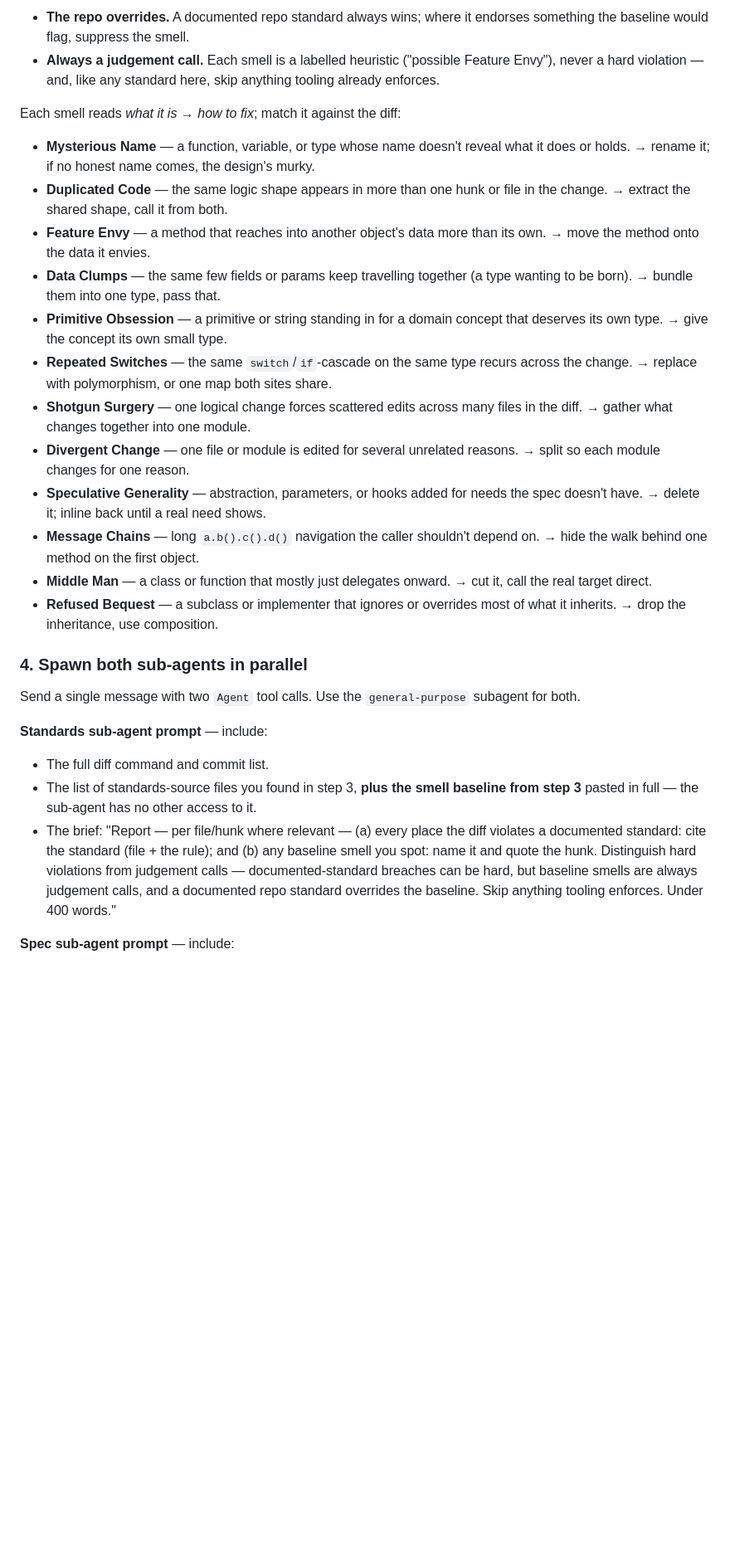
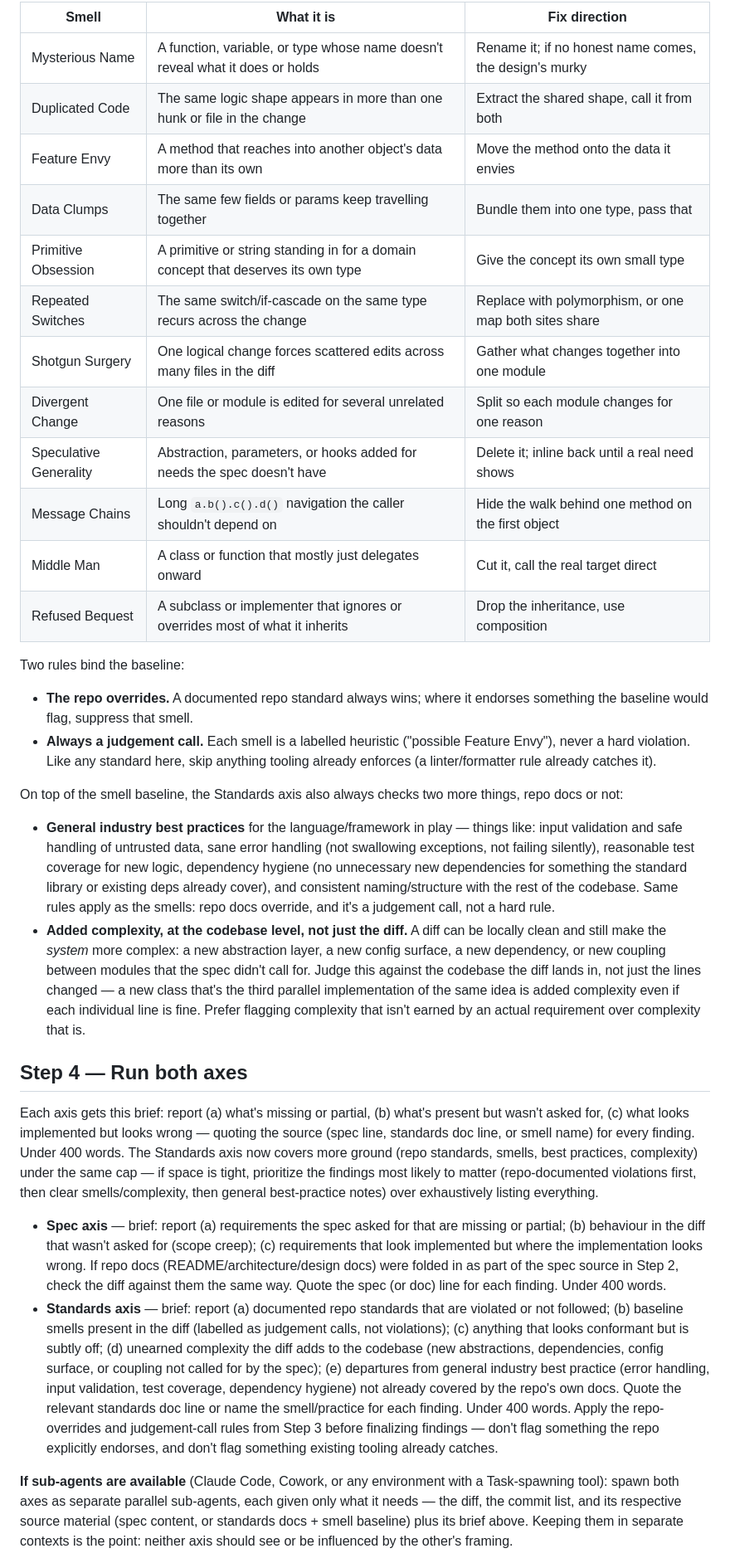
Before and after one commit to avinashankur/skills, a Markdown page: skills/code-review/SKILL.md, the part around one of its changes. Shown at 83% size. GitHub-like rendering; blank space fills up the shorter version.

Commit message:
feat(skills): add issue tracker github skill and improve code review skill

```diff
--- a/skills/code-review/SKILL.md
+++ b/skills/code-review/SKILL.md
@@ -39,31 +44,34 @@ On top of whatever the repo documents, the Standards axis always carries the **s
 
-- **The repo overrides.** A documented repo standard always wins; where it endorses something the baseline would flag, suppress the smell.
-- **Always a judgement call.** Each smell is a labelled heuristic ("possible Feature Envy"), never a hard violation — and, like any standard here, skip anything tooling already enforces.
+| Smell | What it is | Fix direction |
+|---|---|---|
+| Mysterious Name | A function, variable, or type whose name doesn't reveal what it does or holds | Rename it; if no honest name comes, the design's murky |
+| Duplicated Code | The same logic shape appears in more than one hunk or file in the change | Extract the shared shape, call it from both |
+| Feature Envy | A method that reaches into another object's data more than its own | Move the method onto the data it envies |
+| Data Clumps | The same few fields or params keep travelling together | Bundle them into one type, pass that |
+| Primitive Obsession | A primitive or string standing in for a domain concept that deserves its own type | Give the concept its own small type |
+| Repeated Switches | The same switch/if-cascade on the same type recurs across the change | Replace with polymorphism, or one map both sites share |
+| Shotgun Surgery | One logical change forces scattered edits across many files in the diff | Gather what changes together into one module |
+| Divergent Change | One file or module is edited for several unrelated reasons | Split so each module changes for one reason |
+| Speculative Generality | Abstraction, parameters, or hooks added for needs the spec doesn't have | Delete it; inline back until a real need shows |
+| Message Chains | Long `a.b().c().d()` navigation the caller shouldn't depend on | Hide the walk behind one method on the first object |
+| Middle Man | A class or function that mostly just delegates onward | Cut it, call the real target direct |
+| Refused Bequest | A subclass or implementer that ignores or overrides most of what it inherits | Drop the inheritance, use composition |
 
-Each smell reads *what it is* → *how to fix*; match it against the diff:
+Two rules bind the baseline:
+- **The repo overrides.** A documented repo standard always wins; where it endorses something the baseline would flag, suppress that smell.
+- **Always a judgement call.** Each smell is a labelled heuristic ("possible Feature Envy"), never a hard violation. Like any standard here, skip anything tooling already enforces (a linter/formatter rule already catches it).
 
-- **Mysterious Name** — a function, variable, or type whose name doesn't reveal what it does or holds. → rename it; if no honest name comes, the design's murky.
-- **Duplicated Code** — the same logic shape appears in more than one hunk or file in the change. → extract the shared shape, call it from both.
-- **Feature Envy** — a method that reaches into another object's data more than its own. → move the method onto the data it envies.
-- **Data Clumps** — the same few fields or params keep travelling together (a type wanting to be born). → bundle them into one type, pass that.
-- **Primitive Obsession** — a primitive or string standing in for a domain concept that deserves its own type. → give the concept its own small type.
-- **Repeated Switches** — the same `switch`/`if`-cascade on the same type recurs across the change. → replace with polymorphism, or one map both sites share.
-- **Shotgun Surgery** — one logical change forces scattered edits across many files in the diff. → gather what changes together into one module.
-- **Divergent Change** — one file or module is edited for several unrelated reasons. → split so each module changes for one reason.
-- **Speculative Generality** — abstraction, parameters, or hooks added for needs the spec doesn't have. → delete it; inline back until a real need shows.
-- **Message Chains** — long `a.b().c().d()` navigation the caller shouldn't depend on. → hide the walk behind one method on the first object.
-- **Middle Man** — a class or function that mostly just delegates onward. → cut it, call the real target direct.
-- **Refused Bequest** — a subclass or implementer that ignores or overrides most of what it inherits. → drop the inheritance, use composition.
+On top of the smell baseline, the Standards axis also always checks two more things, repo docs or not:
 
-### 4. Spawn both sub-agents in parallel
+- **General industry best practices** for the language/framework in play — things like: input validation and safe handling of untrusted data, sane error handling (not swallowing exceptions, not failing silently), reasonable test coverage for new logic, dependency hygiene (no unnecessary new dependencies for something the standard library or existing deps already cover), and consistent naming/structure with the rest of the codebase. Same rules apply as the smells: repo docs override, and it's a judgement call, not a hard rule.
+- **Added complexity, at the codebase level, not just the diff.** A diff can be locally clean and still make the *system* more complex: a new abstraction layer, a new config surface, a new dependency, or new coupling between modules that the spec didn't call for. Judge this against the codebase the diff lands in, not just the lines changed — a new class that's the third parallel implementation of the same idea is added complexity even if each individual line is fine. Prefer flagging complexity that isn't earned by an actual requirement over complexity that is.
 
-Send a single message with two `Agent` tool calls. Use the `general-purpose` subagent for both.
+## Step 4 — Run both axes
 
-**Standards sub-agent prompt** — include:
+Each axis gets this brief: report (a) what's missing or partial, (b) what's present but wasn't asked for, (c) what looks implemented but looks wrong — quoting the source (spec line, standards doc line, or smell name) for every finding. Under 400 words. The Standards axis now covers more ground (repo standards, smells, best practices, complexity) under the same cap — if space is tight, prioritize the findings most likely to matter (repo-documented violations first, then clear smells/complexity, then general best-practice notes) over exhaustively listing everything.
 
-- The full diff command and commit list.
-- The list of standards-source files you found in step 3, **plus the smell baseline from step 3** pasted in full — the sub-agent has no other access to it.
-- The brief: "Report — per file/hunk where relevant — (a) every place the diff violates a documented standard: cite the standard (file + the rule); and (b) any baseline smell you spot: name it and quote the hunk. Distinguish hard violations from judgement calls — documented-standard breaches can be hard, but baseline smells are always judgement calls, and a documented repo standard overrides the baseline. Skip anything tooling enforces. Under 400 words."
+- **Spec axis** — brief: report (a) requirements the spec asked for that are missing or partial; (b) behaviour in the diff that wasn't asked for (scope creep); (c) requirements that look implemented but where the implementation looks wrong. If repo docs (README/architecture/design docs) were folded in as part of the spec source in Step 2, check the diff against them the same way. Quote the spec (or doc) line for each finding. Under 400 words.
+- **Standards axis** — brief: report (a) documented repo standards that are violated or not followed; (b) baseline smells present in the diff (labelled as judgement calls, not violations); (c) anything that looks conformant but is subtly off; (d) unearned complexity the diff adds to the codebase (new abstractions, dependencies, config surface, or coupling not called for by the spec); (e) departures from general industry best practice (error handling, input validation, test coverage, dependency hygiene) not already covered by the repo's own docs. Quote the relevant standards doc line or name the smell/practice for each finding. Under 400 words. Apply the repo-overrides and judgement-call rules from Step 3 before finalizing findings — don't flag something the repo explicitly endorses, and don't flag something existing tooling already catches.
 
-**Spec sub-agent prompt** — include:
+**If sub-agents are available** (Claude Code, Cowork, or any environment with a Task-spawning tool): spawn both axes as separate parallel sub-agents, each given only what it needs — the diff, the commit list, and its respective source material (spec content, or standards docs + smell baseline) plus its brief above. Keeping them in separate contexts is the point: neither axis should see or be influenced by the other's framing.
 
```
Also changed, not shown: other parts of skills/code-review/SKILL.md (+33 -37 lines), skills/issue-tracker-gh/SKILL.md (added, +114 -0 lines).
